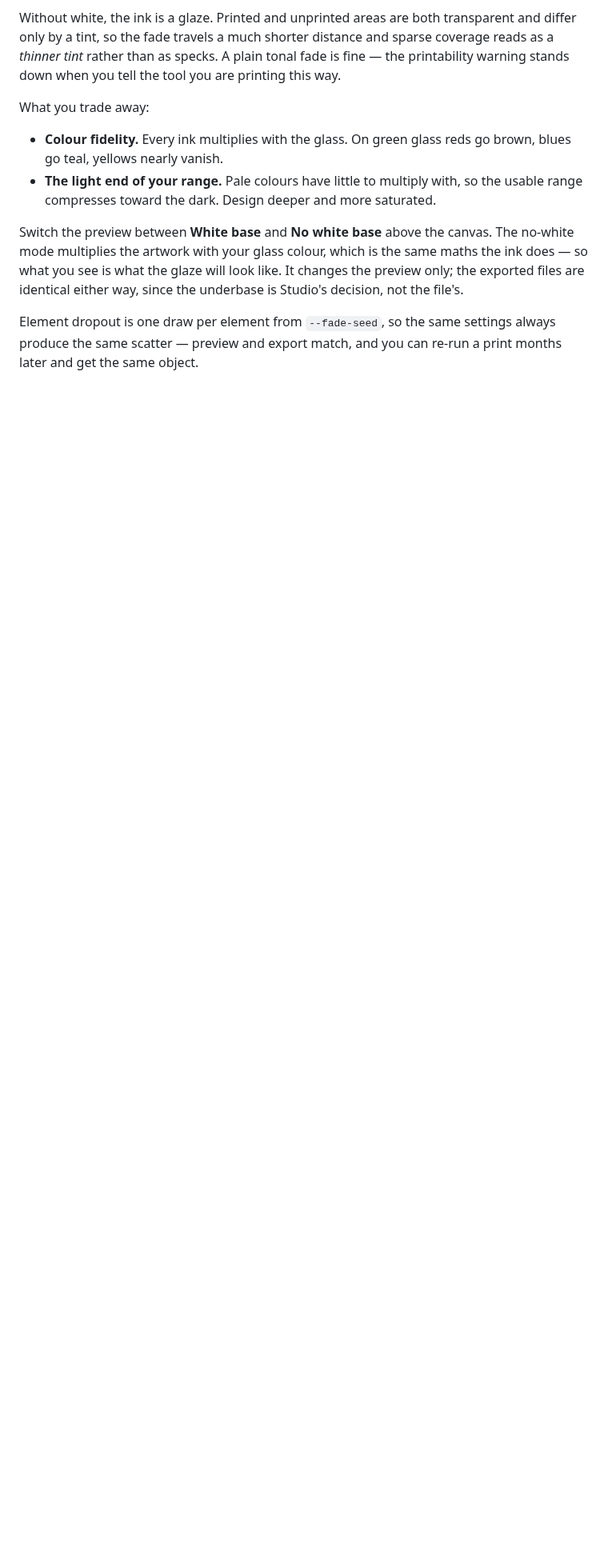
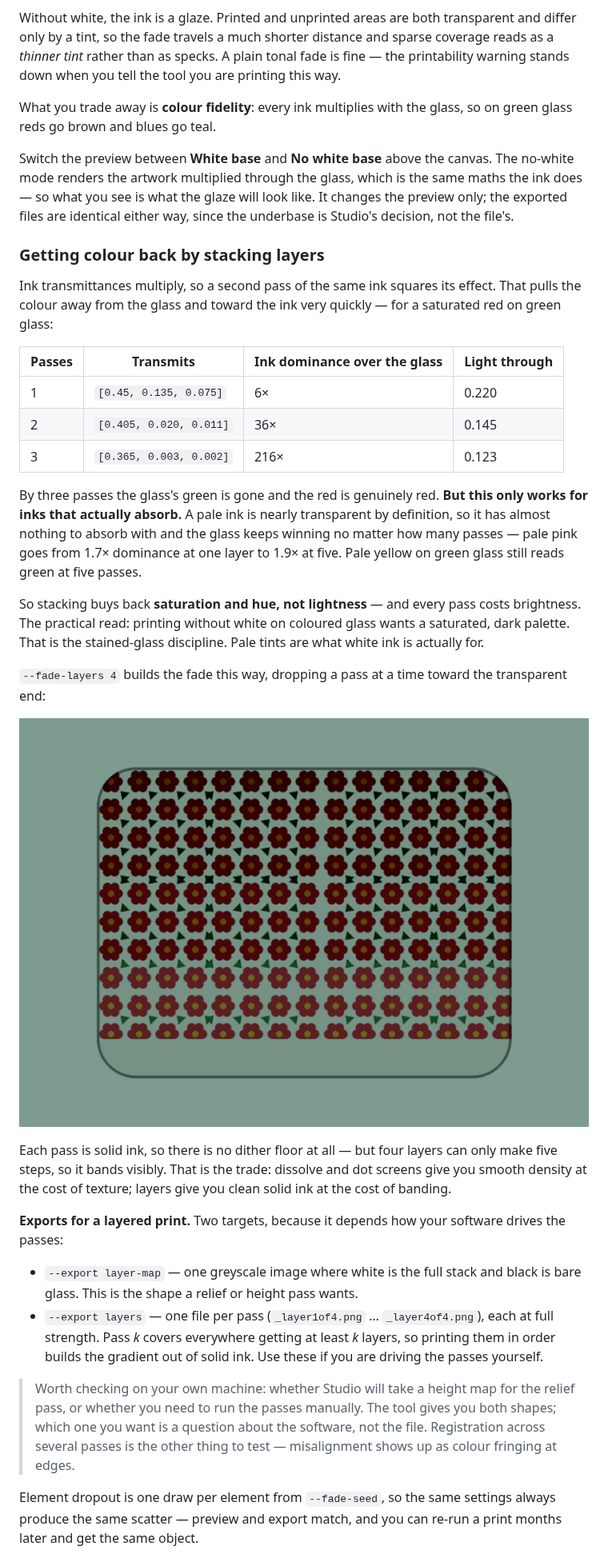
Before and after one commit to EstherSvl/Glassprint, a Markdown page: README.md, the part around one of its changes. Shown at 80% size. Drawn GitHub-style; pictures changed too: docs/fade-layers.png (added); blank space fills up the shorter version.

```diff
--- a/README.md
+++ b/README.md
@@ -207,18 +213,64 @@ distance and sparse coverage reads as a *thinner tint* rather than as specks. A
 plain tonal fade is fine — the printability warning stands down when you tell
 the tool you are printing this way.
 
-What you trade away:
-
-- **Colour fidelity.** Every ink multiplies with the glass. On green glass reds
-  go brown, blues go teal, yellows nearly vanish.
-- **The light end of your range.** Pale colours have little to multiply with, so
-  the usable range compresses toward the dark. Design deeper and more saturated.
+What you trade away is **colour fidelity**: every ink multiplies with the glass,
+so on green glass reds go brown and blues go teal.
 
 Switch the preview between **White base** and **No white base** above the
-canvas. The no-white mode multiplies the artwork with your glass colour, which
-is the same maths the ink does — so what you see is what the glaze will look
-like. It changes the preview only; the exported files are identical either way,
-since the underbase is Studio's decision, not the file's.
+canvas. The no-white mode renders the artwork multiplied through the glass,
+which is the same maths the ink does — so what you see is what the glaze will
+look like. It changes the preview only; the exported files are identical either
+way, since the underbase is Studio's decision, not the file's.
+
+### Getting colour back by stacking layers
+
+Ink transmittances multiply, so a second pass of the same ink squares its
+effect. That pulls the colour away from the glass and toward the ink very
+quickly — for a saturated red on green glass:
+
+| Passes | Transmits | Ink dominance over the glass | Light through |
+| --- | --- | --- | --- |
+| 1 | `[0.45, 0.135, 0.075]` | 6× | 0.220 |
+| 2 | `[0.405, 0.020, 0.011]` | 36× | 0.145 |
+| 3 | `[0.365, 0.003, 0.002]` | 216× | 0.123 |
+
+By three passes the glass's green is gone and the red is genuinely red. **But
+this only works for inks that actually absorb.** A pale ink is nearly
+transparent by definition, so it has almost nothing to absorb with and the glass
+keeps winning no matter how many passes — pale pink goes from 1.7× dominance at
+one layer to 1.9× at five. Pale yellow on green glass still reads green at five
+passes.
+
+So stacking buys back **saturation and hue, not lightness** — and every pass
+costs brightness. The practical read: printing without white on coloured glass
+wants a saturated, dark palette. That is the stained-glass discipline. Pale
+tints are what white ink is actually for.
+
+`--fade-layers 4` builds the fade this way, dropping a pass at a time toward the
+transparent end:
+
+![a four-layer stacked fade previewed on green glass](docs/fade-layers.png)
+
+Each pass is solid ink, so there is no dither floor at all — but four layers can
+only make five steps, so it bands visibly. That is the trade: dissolve and dot
+screens give you smooth density at the cost of texture; layers give you clean
+solid ink at the cost of banding.
+
+**Exports for a layered print.** Two targets, because it depends how your
+software drives the passes:
+
+- `--export layer-map` — one greyscale image where white is the full stack and
+  black is bare glass. This is the shape a relief or height pass wants.
+- `--export layers` — one file per pass (`_layer1of4.png` … `_layer4of4.png`),
+  each at full strength. Pass *k* covers everywhere getting at least *k* layers,
+  so printing them in order builds the gradient out of solid ink. Use these if
+  you are driving the passes yourself.
+
+> Worth checking on your own machine: whether Studio will take a height map for
+> the relief pass, or whether you need to run the passes manually. The tool
+> gives you both shapes; which one you want is a question about the software,
+> not the file. Registration across several passes is the other thing to test —
+> misalignment shows up as colour fringing at edges.
 
 Element dropout is one draw per element from `--fade-seed`, so the same settings
 always produce the same scatter — preview and export match, and you can re-run a
```
Also changed, not shown: other parts of README.md (+11 -4 lines), 9 other files.
